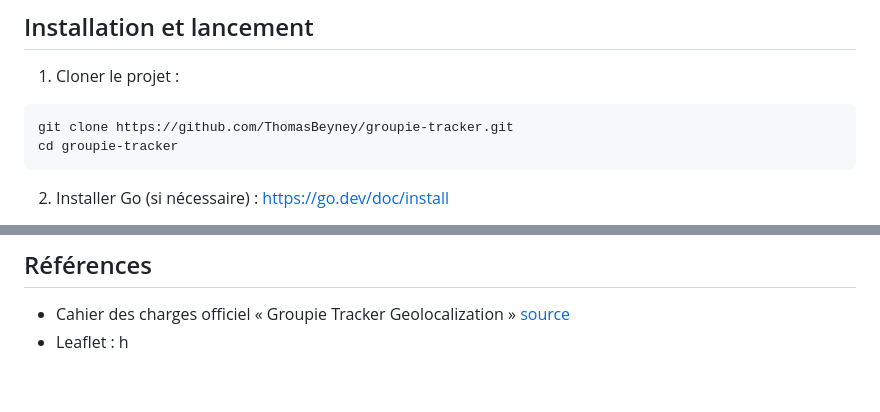
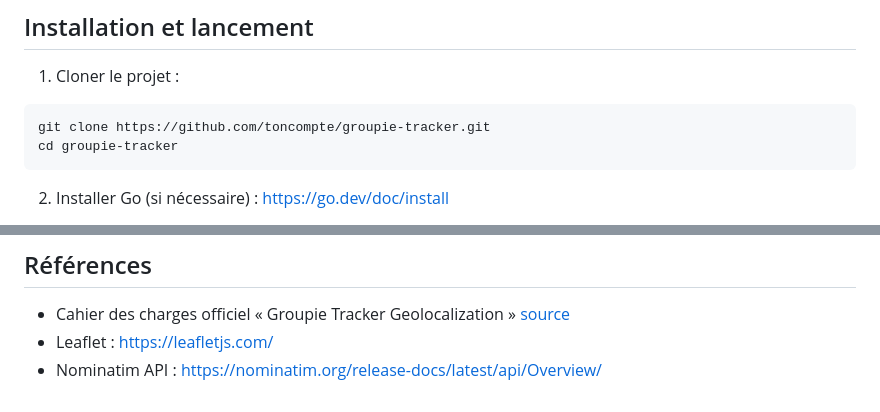
Before and after one commit to ThomasBeyney/groupie-tracker, a Markdown page: README.md, 2 parts joined by grey strips. GitHub-like rendering.

````diff
--- a/README.md
+++ b/README.md
@@ -43,7 +43,7 @@ L'objectif est d'avoir un projet simple et fonctionnel, avec un backend solide e
 1. Cloner le projet :
 
 ```bash
-git clone https://github.com/ThomasBeyney/groupie-tracker.git
+git clone https://github.com/toncompte/groupie-tracker.git
 cd groupie-tracker
 ```
 
@@ -130,4 +130,5 @@ Tests inclus :
 ## Références
 
 - Cahier des charges officiel « Groupie Tracker Geolocalization » [source](file://Groupie_Tracker_Geolocalization%20(1).pdf)
-- Leaflet : h
+- Leaflet : https://leafletjs.com/
+- Nominatim API : https://nominatim.org/release-docs/latest/api/Overview/
````
